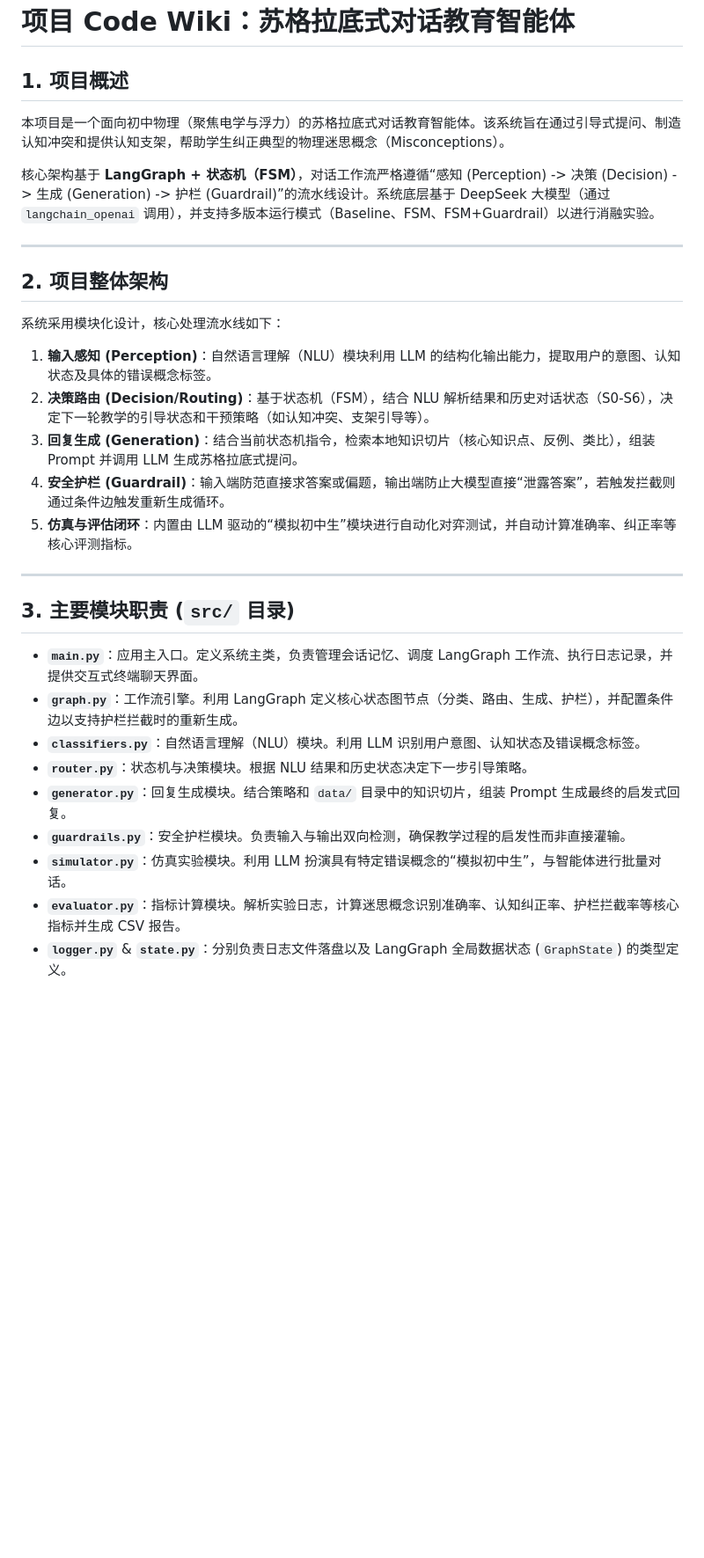
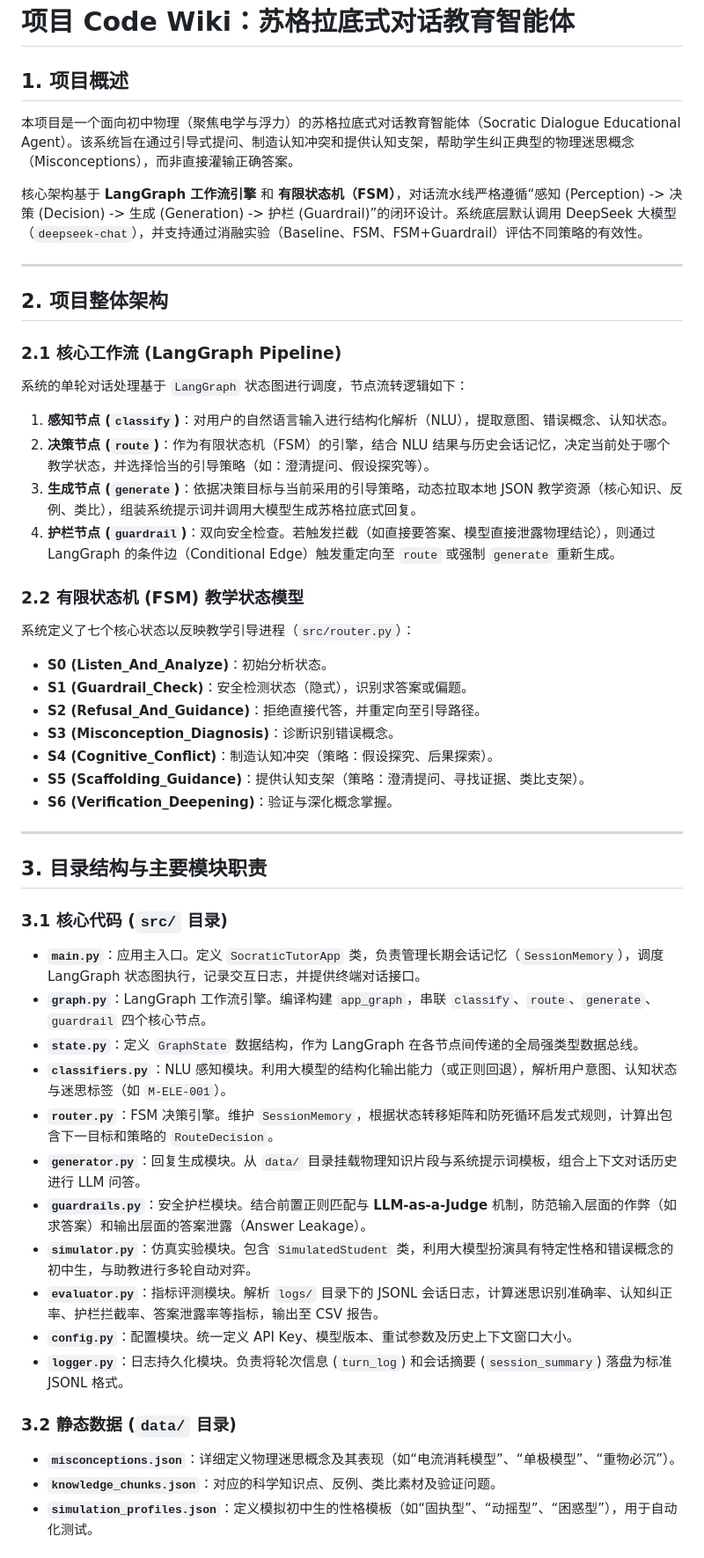
Before and after one commit to Shengjingwa/SocraticMisconceptionTutor, a Markdown page: Code_Wiki.md, the part around one of its changes. Shown at 88% size. GitHub-like rendering; blank space fills up the shorter version.

```diff
--- a/Code_Wiki.md
+++ b/Code_Wiki.md
@@ -1,31 +1,51 @@
 # 项目 Code Wiki：苏格拉底式对话教育智能体
 
 ## 1. 项目概述
-本项目是一个面向初中物理（聚焦电学与浮力）的苏格拉底式对话教育智能体。该系统旨在通过引导式提问、制造认知冲突和提供认知支架，帮助学生纠正典型的物理迷思概念（Misconceptions）。
 
-核心架构基于 **LangGraph + 状态机（FSM）**，对话工作流严格遵循“感知 (Perception) -> 决策 (Decision) -> 生成 (Generation) -> 护栏 (Guardrail)”的流水线设计。系统底层基于 DeepSeek 大模型（通过 `langchain_openai` 调用），并支持多版本运行模式（Baseline、FSM、FSM+Guardrail）以进行消融实验。
+本项目是一个面向初中物理（聚焦电学与浮力）的苏格拉底式对话教育智能体（Socratic Dialogue Educational Agent）。该系统旨在通过引导式提问、制造认知冲突和提供认知支架，帮助学生纠正典型的物理迷思概念（Misconceptions），而非直接灌输正确答案。
+
+核心架构基于 **LangGraph 工作流引擎** 和 **有限状态机（FSM）**，对话流水线严格遵循“感知 (Perception) -> 决策 (Decision) -> 生成 (Generation) -> 护栏 (Guardrail)”的闭环设计。系统底层默认调用 DeepSeek 大模型（`deepseek-chat`），并支持通过消融实验（Baseline、FSM、FSM+Guardrail）评估不同策略的有效性。
 
 ---
 
 ## 2. 项目整体架构
-系统采用模块化设计，核心处理流水线如下：
 
-1. **输入感知 (Perception)**：自然语言理解（NLU）模块利用 LLM 的结构化输出能力，提取用户的意图、认知状态及具体的错误概念标签。
-2. **决策路由 (Decision/Routing)**：基于状态机（FSM），结合 NLU 解析结果和历史对话状态（S0-S6），决定下一轮教学的引导状态和干预策略（如认知冲突、支架引导等）。
-3. **回复生成 (Generation)**：结合当前状态机指令，检索本地知识切片（核心知识点、反例、类比），组装 Prompt 并调用 LLM 生成苏格拉底式提问。
-4. **安全护栏 (Guardrail)**：输入端防范直接求答案或偏题，输出端防止大模型直接“泄露答案”，若触发拦截则通过条件边触发重新生成循环。
-5. **仿真与评估闭环**：内置由 LLM 驱动的“模拟初中生”模块进行自动化对弈测试，并自动计算准确率、纠正率等核心评测指标。
+### 2.1 核心工作流 (LangGraph Pipeline)
+系统的单轮对话处理基于 `LangGraph` 状态图进行调度，节点流转逻辑如下：
+1. **感知节点 (`classify`)**：对用户的自然语言输入进行结构化解析（NLU），提取意图、错误概念、认知状态。
+2. **决策节点 (`route`)**：作为有限状态机（FSM）的引擎，结合 NLU 结果与历史会话记忆，决定当前处于哪个教学状态，并选择恰当的引导策略（如：澄清提问、假设探究等）。
+3. **生成节点 (`generate`)**：依据决策目标与当前采用的引导策略，动态拉取本地 JSON 教学资源（核心知识、反例、类比），组装系统提示词并调用大模型生成苏格拉底式回复。
+4. **护栏节点 (`guardrail`)**：双向安全检查。若触发拦截（如直接要答案、模型直接泄露物理结论），则通过 LangGraph 的条件边（Conditional Edge）触发重定向至 `route` 或强制 `generate` 重新生成。
+
+### 2.2 有限状态机 (FSM) 教学状态模型
+系统定义了七个核心状态以反映教学引导进程（`src/router.py`）：
+- **S0 (Listen_And_Analyze)**：初始分析状态。
+- **S1 (Guardrail_Check)**：安全检测状态（隐式），识别求答案或偏题。
+- **S2 (Refusal_And_Guidance)**：拒绝直接代答，并重定向至引导路径。
+- **S3 (Misconception_Diagnosis)**：诊断识别错误概念。
+- **S4 (Cognitive_Conflict)**：制造认知冲突（策略：假设探究、后果探索）。
+- **S5 (Scaffolding_Guidance)**：提供认知支架（策略：澄清提问、寻找证据、类比支架）。
+- **S6 (Verification_Deepening)**：验证与深化概念掌握。
 
 ---
 
-## 3. 主要模块职责 (`src/` 目录)
+## 3. 目录结构与主要模块职责
 
-- **`main.py`**：应用主入口。定义系统主类，负责管理会话记忆、调度 LangGraph 工作流、执行日志记录，并提供交互式终端聊天界面。
-- **`graph.py`**：工作流引擎。利用 LangGraph 定义核心状态图节点（分类、路由、生成、护栏），并配置条件边以支持护栏拦截时的重新生成。
-- **`classifiers.py`**：自然语言理解（NLU）模块。利用 LLM 识别用户意图、认知状态及错误概念标签。
-- **`router.py`**：状态机与决策模块。根据 NLU 结果和历史状态决定下一步引导策略。
-- **`generator.py`**：回复生成模块。结合策略和 `data/` 目录中的知识切片，组装 Prompt 生成最终的启发式回复。
-- **`guardrails.py`**：安全护栏模块。负责输入与输出双向检测，确保教学过程的启发性而非直接灌输。
-- **`simulator.py`**：仿真实验模块。利用 LLM 扮演具有特定错误概念的“模拟初中生”，与智能体进行批量对话。
-- **`evaluator.py`**：指标计算模块。解析实验日志，计算迷思概念识别准确率、认知纠正率、护栏拦截率等核心指标并生成 CSV 报告。
-- **`logger.py`** & **`state.py`**：分别负责日志文件落盘以及 LangGraph 全局数据状态 (`GraphState`) 的类型定义。
+### 3.1 核心代码 (`src/` 目录)
+- **`main.py`**：应用主入口。定义 `SocraticTutorApp` 类，负责管理长期会话记忆（`SessionMemory`），调度 LangGraph 状态图执行，记录交互日志，并提供终端对话接口。
+- **`graph.py`**：LangGraph 工作流引擎。编译构建 `app_graph`，串联 `classify`、`route`、`generate`、`guardrail` 四个核心节点。
+- **`state.py`**：定义 `GraphState` 数据结构，作为 LangGraph 在各节点间传递的全局强类型数据总线。
+- **`classifiers.py`**：NLU 感知模块。利用大模型的结构化输出能力（或正则回退），解析用户意图、认知状态与迷思标签（如 `M-ELE-001`）。
+- **`router.py`**：FSM 决策引擎。维护 `SessionMemory`，根据状态转移矩阵和防死循环启发式规则，计算出包含下一目标和策略的 `RouteDecision`。
+- **`generator.py`**：回复生成模块。从 `data/` 目录挂载物理知识片段与系统提示词模板，组合上下文对话历史进行 LLM 问答。
+- **`guardrails.py`**：安全护栏模块。结合前置正则匹配与 **LLM-as-a-Judge** 机制，防范输入层面的作弊（如求答案）和输出层面的答案泄露（Answer Leakage）。
+- **`simulator.py`**：仿真实验模块。包含 `SimulatedStudent` 类，利用大模型扮演具有特定性格和错误概念的初中生，与助教进行多轮自动对弈。
+- **`evaluator.py`**：指标评测模块。解析 `logs/` 目录下的 JSONL 会话日志，计算迷思识别准确率、认知纠正率、护栏拦截率、答案泄露率等指标，输出至 CSV 报告。
+- **`config.py`**：配置模块。统一定义 API Key、模型版本、重试参数及历史上下文窗口大小。
+- **`logger.py`**：日志持久化模块。负责将轮次信息 (`turn_log`) 和会话摘要 (`session_summary`) 落盘为标准 JSONL 格式。
+
+### 3.2 静态数据 (`data/` 目录)
+- **`misconceptions.json`**：详细定义物理迷思概念及其表现（如“电流消耗模型”、“单极模型”、“重物必沉”）。
+- **`knowledge_chunks.json`**：对应的科学知识点、反例、类比素材及验证问题。
+- **`simulation_profiles.json`**：定义模拟初中生的性格模板（如“固执型”、“动摇型”、“困惑型”），用于自动化测试。
+
```
Also changed, not shown: other parts of Code_Wiki.md (+51 -26 lines).
